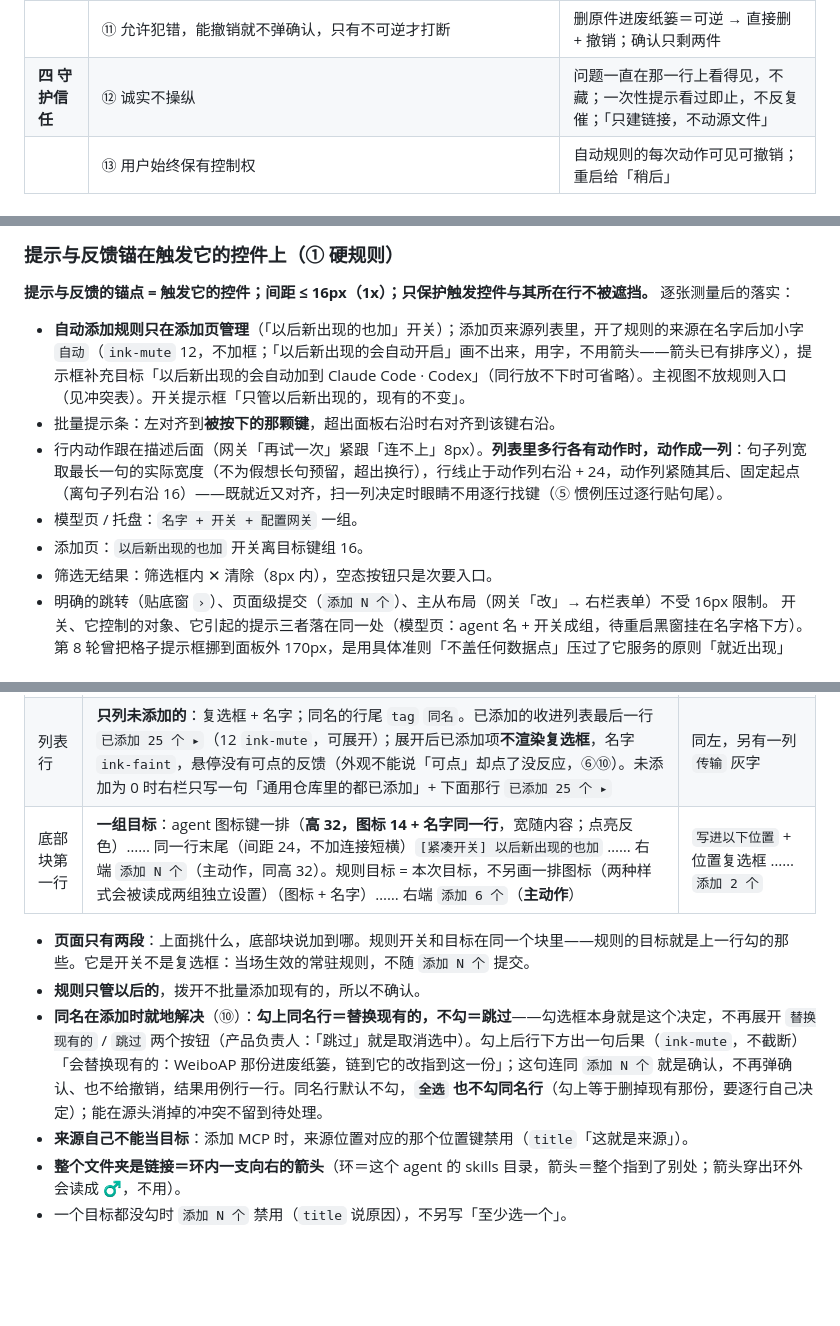
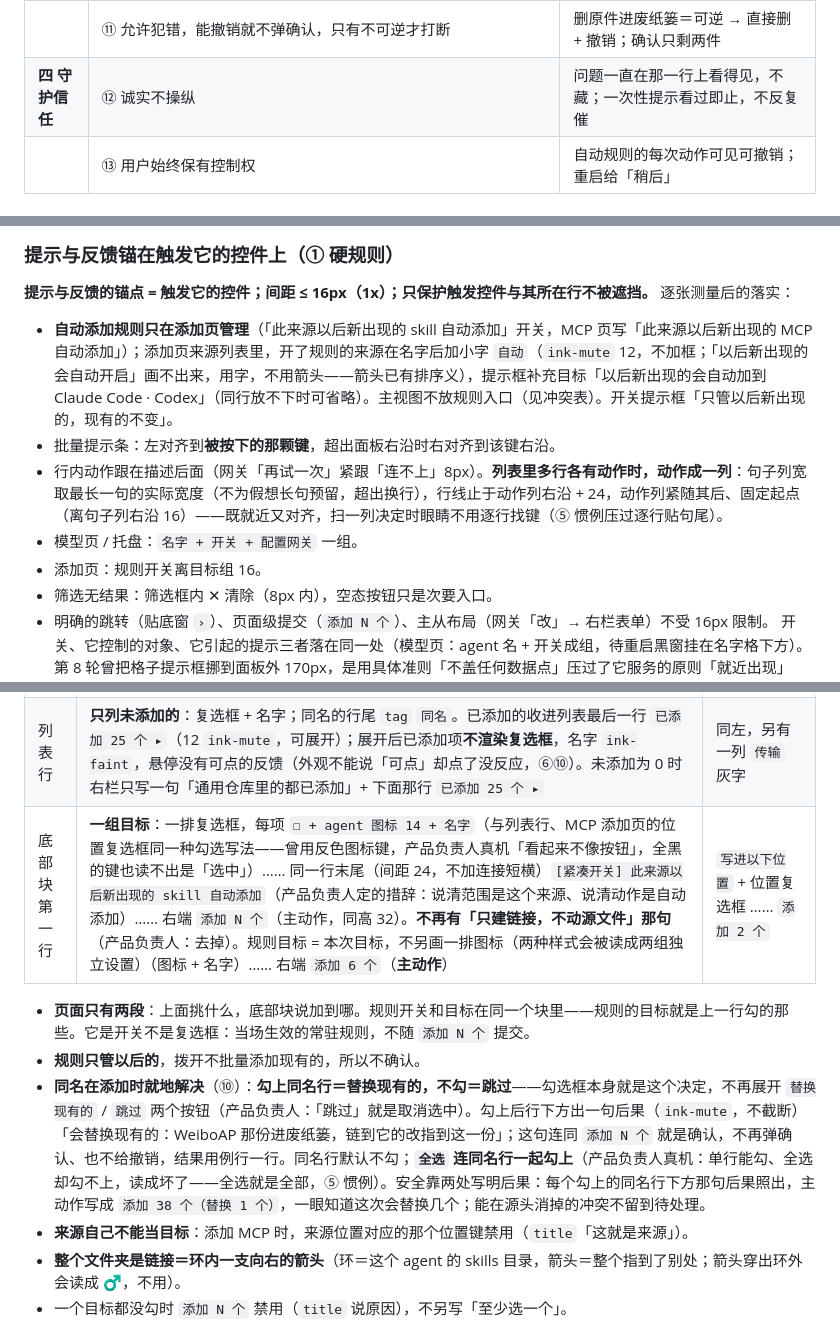
Before and after one commit to zhengjiaqiao/sophia, a Markdown page: docs/DESIGN.md, 3 parts joined by grey strips. Drawn GitHub-style; blank space fills up the shorter version.

Commit message:
docs(design): 添加页目标改复选框、规则措辞、删只建链接一句、全选含同名行；批量提示条浮层化

```diff
--- a/docs/DESIGN.md
+++ b/docs/DESIGN.md
@@ -252,7 +252,7 @@ components:
 | | ⑨ **产品在和用户对话，而不是静态地等待**：用户做了什么，系统回应「收到了、正在处理、成功了或失败了」；用户想做什么（悬停、聚焦、靠近），系统也回应「这里能做什么、做了会怎样」。回应强度与意图的确定程度相称：悬停是试探，回应要轻；按下是决定，回应要明确；完成要确认。最好的回应常常是足够快 | 格子十字带 + 悬停光晕、列头悬停（轻）；按下 1px 压扁（明确）；刚点亮反色闪 120ms（确认）；地球绕太阳 + 一句忙什么（持续）；乐观更新 |
 | | ⑩ 预防错误优先于处理错误 | 添加时就地解决同名，不把冲突推进待处理 |
 | | ⑪ 允许犯错，能撤销就不弹确认，只有不可逆才打断 | 删原件进废纸篓＝可逆 → 直接删 + 撤销；确认只剩两件 |
-| **四 守护信任** | ⑫ 诚实不操纵 | 问题一直在那一行上看得见，不藏；一次性提示看过即止，不反复催；「只建链接，不动源文件」 |
+| **四 守护信任** | ⑫ 诚实不操纵 | 问题一直在那一行上看得见，不藏；一次性提示看过即止，不反复催 |
 | | ⑬ 用户始终保有控制权 | 自动规则的每次动作可见可撤销；重启给「稍后」 |
 
 ### 怎么用这套原则
@@ -387,11 +387,11 @@ components:
 
 **提示与反馈的锚点 = 触发它的控件；间距 ≤ 16px（1x）；只保护触发控件与其所在行不被遮挡。** 逐张测量后的落实：
 
-- **自动添加规则只在添加页管理**（「以后新出现的也加」开关）；添加页来源列表里，开了规则的来源在名字后加小字 `自动`（`ink-mute` 12，不加框；「以后新出现的会自动开启」画不出来，用字，不用箭头——箭头已有排序义），提示框补充目标「以后新出现的会自动加到 Claude Code · Codex」（同行放不下时可省略）。主视图不放规则入口（见冲突表）。开关提示框「只管以后新出现的，现有的不变」。
+- **自动添加规则只在添加页管理**（「此来源以后新出现的 skill 自动添加」开关，MCP 页写「此来源以后新出现的 MCP 自动添加」）；添加页来源列表里，开了规则的来源在名字后加小字 `自动`（`ink-mute` 12，不加框；「以后新出现的会自动开启」画不出来，用字，不用箭头——箭头已有排序义），提示框补充目标「以后新出现的会自动加到 Claude Code · Codex」（同行放不下时可省略）。主视图不放规则入口（见冲突表）。开关提示框「只管以后新出现的，现有的不变」。
 - 批量提示条：左对齐到**被按下的那颗键**，超出面板右沿时右对齐到该键右沿。
 - 行内动作跟在描述后面（网关「再试一次」紧跟「连不上」8px）。**列表里多行各有动作时，动作成一列**：句子列宽取最长一句的实际宽度（不为假想长句预留，超出换行），行线止于动作列右沿 + 24，动作列紧随其后、固定起点（离句子列右沿 16）——既就近又对齐，扫一列决定时眼睛不用逐行找键（⑤ 惯例压过逐行贴句尾）。
 - 模型页 / 托盘：`名字 + 开关 + 配置网关` 一组。
-- 添加页：`以后新出现的也加` 开关离目标键组 16。
+- 添加页：规则开关离目标组 16。
 - 筛选无结果：筛选框内 ✕ 清除（8px 内），空态按钮只是次要入口。
 - 明确的跳转（贴底窗 `›`）、页面级提交（`添加 N 个`）、主从布局（网关「改」→ 右栏表单）不受 16px 限制。 开关、它控制的对象、它引起的提示三者落在同一处（模型页：agent 名 + 开关成组，待重启黑窗挂在名字格下方）。第 8 轮曾把格子提示框挪到面板外 170px，是用具体准则「不盖任何数据点」压过了它服务的原则「就近出现」——没有向上裁决，已撤回。
 
@@ -973,11 +973,11 @@ components:
 | 左栏底 | `+ 来源`（默认按钮，**固定在来源栏底部**，来源列表在其上方独立滚动；列表可滚时底部与按钮之间出 1px hairline，不滚时不显示——与侧栏 `+ 项目` 同一做法）。0 个来源时**不分栏**：内容区居中一块，「还没有来源」/「先添加一个放 skill 的文件夹」（`ink-mute`）/ 反色 `+ 来源`，垂直紧排（间距 8 / 16）；有了第一个来源才出现两栏 | —（MCP 的位置是发现出来的，没有添加入口） |
 | 列表头 | `通用仓库 · 24 个` + `全选`（复选框） | `Claude Code · User · 5 个` + `全选` |
 | 列表行 | **只列未添加的**：复选框 + 名字；同名的行尾 `tag` `同名`。已添加的收进列表最后一行 `已添加 25 个 ▸`（12 `ink-mute`，可展开）；展开后已添加项**不渲染复选框**，名字 `ink-faint`，悬停没有可点的反馈（外观不能说「可点」却点了没反应，⑥⑩）。未添加为 0 时右栏只写一句「通用仓库里的都已添加」+ 下面那行 `已添加 25 个 ▸` | 同左，另有一列 `传输` 灰字 |
-| 底部块第一行 | **一组目标**：agent 图标键一排（**高 32，图标 14 + 名字同一行**，宽随内容；点亮反色）…… 同一行末尾（间距 24，不加连接短横）`[紧凑开关] 以后新出现的也加` …… 右端 `添加 N 个`（主动作，同高 32）。规则目标 = 本次目标，不另画一排图标（两种样式会被读成两组独立设置）（图标 + 名字）…… 右端 `添加 6 个`（**主动作**） | `写进以下位置` + 位置复选框 …… `添加 2 个` |
+| 底部块第一行 | **一组目标**：一排复选框，每项 `☐ + agent 图标 14 + 名字`（与列表行、MCP 添加页的位置复选框同一种勾选写法——曾用反色图标键，产品负责人真机「看起来不像按钮」，全黑的键也读不出是「选中」）…… 同一行末尾（间距 24，不加连接短横）`[紧凑开关] 此来源以后新出现的 skill 自动添加`（产品负责人定的措辞：说清范围是这个来源、说清动作是自动添加）…… 右端 `添加 N 个`（主动作，同高 32）。**不再有「只建链接，不动源文件」那句**（产品负责人：去掉）。规则目标 = 本次目标，不另画一排图标（两种样式会被读成两组独立设置）（图标 + 名字）…… 右端 `添加 6 个`（**主动作**） | `写进以下位置` + 位置复选框 …… `添加 2 个` |
 
 - **页面只有两段**：上面挑什么，底部块说加到哪。规则开关和目标在同一个块里——规则的目标就是上一行勾的那些。它是开关不是复选框：当场生效的常驻规则，不随 `添加 N 个` 提交。
 - **规则只管以后的**，拨开不批量添加现有的，所以不确认。
-- **同名在添加时就地解决**（⑩）：**勾上同名行＝替换现有的，不勾＝跳过**——勾选框本身就是这个决定，不再展开 `替换现有的` / `跳过` 两个按钮（产品负责人：「跳过」就是取消选中）。勾上后行下方出一句后果（`ink-mute`，不截断）「会替换现有的：WeiboAP 那份进废纸篓，链到它的改指到这一份」；这句连同 `添加 N 个` 就是确认，不再弹确认、也不给撤销，结果用例行一行。同名行默认不勾，**`全选` 也不勾同名行**（勾上等于删掉现有那份，要逐行自己决定）；能在源头消掉的冲突不留到待处理。
+- **同名在添加时就地解决**（⑩）：**勾上同名行＝替换现有的，不勾＝跳过**——勾选框本身就是这个决定，不再展开 `替换现有的` / `跳过` 两个按钮（产品负责人：「跳过」就是取消选中）。勾上后行下方出一句后果（`ink-mute`，不截断）「会替换现有的：WeiboAP 那份进废纸篓，链到它的改指到这一份」；这句连同 `添加 N 个` 就是确认，不再弹确认、也不给撤销，结果用例行一行。同名行默认不勾；**`全选` 连同名行一起勾上**（产品负责人真机：单行能勾、全选却勾不上，读成坏了——全选就是全部，⑤ 惯例）。安全靠两处写明后果：每个勾上的同名行下方那句后果照出，主动作写成 `添加 38 个（替换 1 个）`，一眼知道这次会替换几个；能在源头消掉的冲突不留到待处理。
 - **来源自己不能当目标**：添加 MCP 时，来源位置对应的那个位置键禁用（`title`「这就是来源」）。
 - **整个文件夹是链接＝环内一支向右的箭头**（环＝这个 agent 的 skills 目录，箭头＝整个指到了别处；箭头穿出环外会读成 ♂，不用）。
 - 一个目标都没勾时 `添加 N 个` 禁用（`title` 说原因），不另写「至少选一个」。
```
Also changed, not shown: other parts of docs/DESIGN.md (+7 -5 lines).
